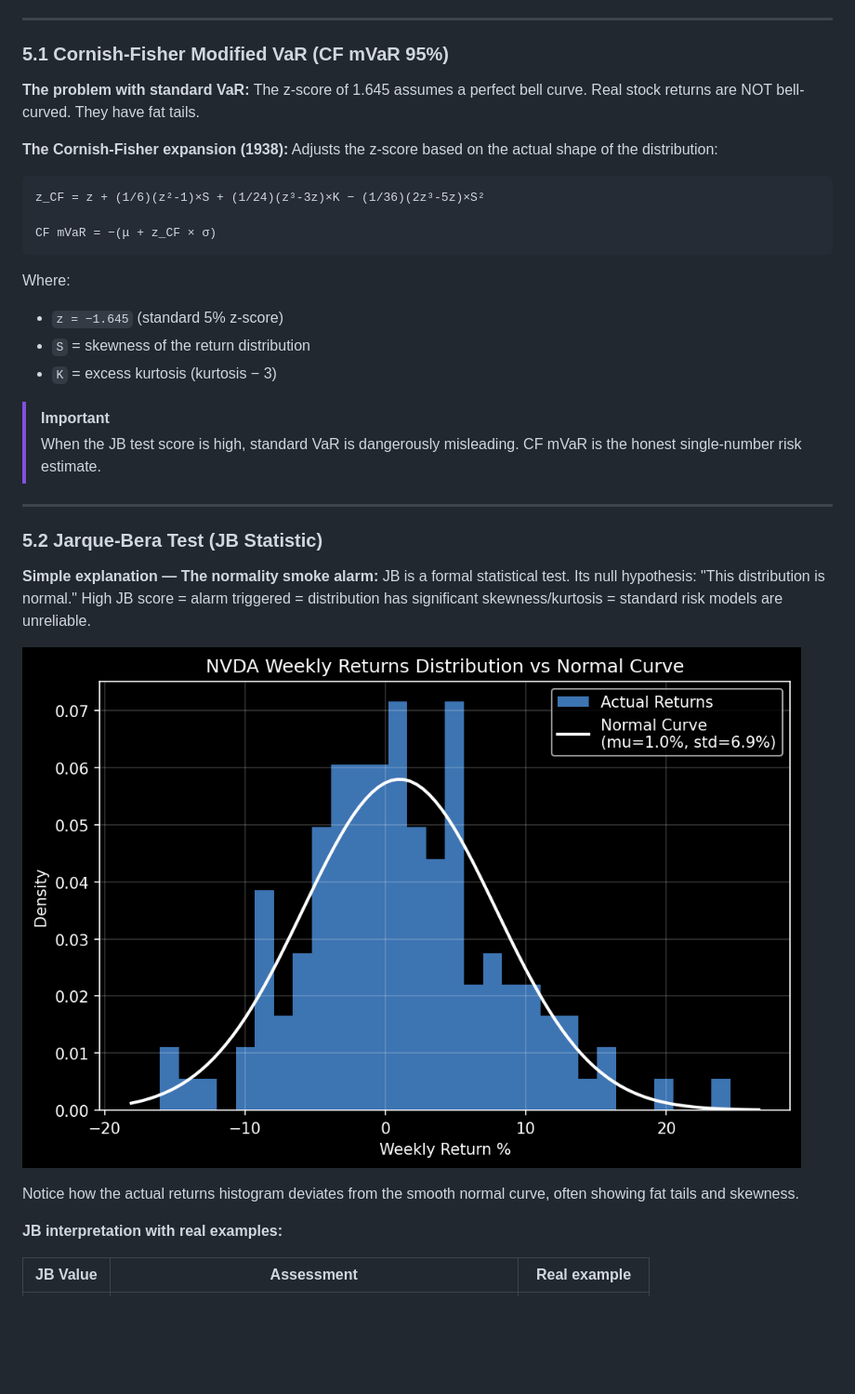
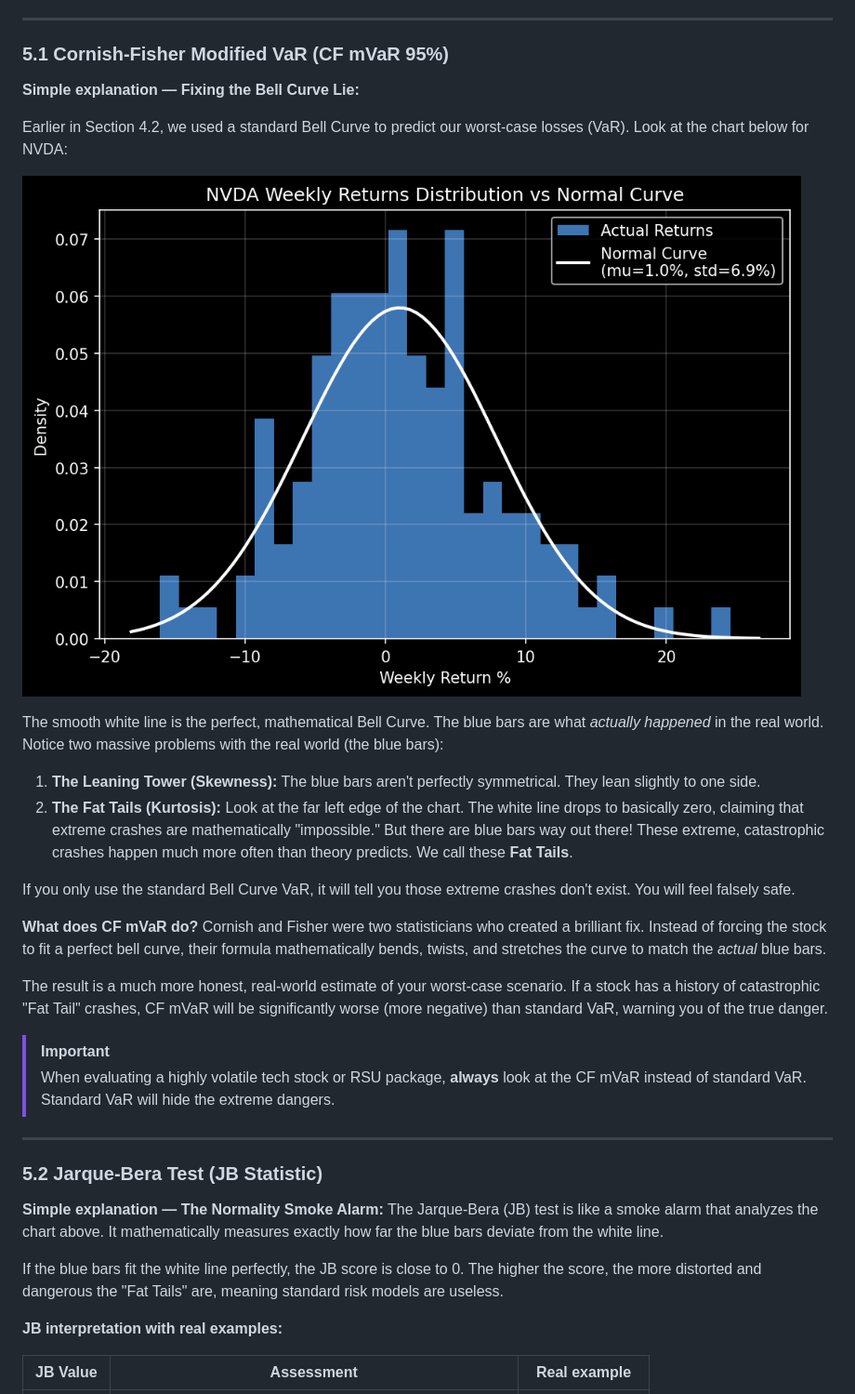
Before and after one commit to chennakeshavadasa/career-semi-quant, a Markdown page: DOCUMENTATION.md, the part around the change. Shown at 93% size. Drawn GitHub-style; blank space fills up the shorter version.

Commit message:
docs: Rewrite CF mVaR and JB test explanation to remove math and utilize plots

````diff
--- a/DOCUMENTATION.md
+++ b/DOCUMENTATION.md
@@ -359,35 +359,35 @@ These appear in the lower section of the risk grid — color-coded purple/cyan t
 
 ### 5.1 Cornish-Fisher Modified VaR (CF mVaR 95%)
 
-**The problem with standard VaR:** The z-score of 1.645 assumes a perfect bell curve. Real stock returns are NOT bell-curved. They have fat tails.
+**Simple explanation — Fixing the Bell Curve Lie:**
 
-**The Cornish-Fisher expansion (1938):**
-Adjusts the z-score based on the actual shape of the distribution:
+Earlier in Section 4.2, we used a standard Bell Curve to predict our worst-case losses (VaR). Look at the chart below for NVDA:
 
-```
-z_CF = z + (1/6)(z²-1)×S + (1/24)(z³-3z)×K − (1/36)(2z³-5z)×S²
+![NVDA Returns Distribution](./plots/nvda_dist.png)
 
-CF mVaR = −(μ + z_CF × σ)
-```
+The smooth white line is the perfect, mathematical Bell Curve. The blue bars are what *actually happened* in the real world.
+Notice two massive problems with the real world (the blue bars):
+1. **The Leaning Tower (Skewness):** The blue bars aren't perfectly symmetrical. They lean slightly to one side.
+2. **The Fat Tails (Kurtosis):** Look at the far left edge of the chart. The white line drops to basically zero, claiming that extreme crashes are mathematically "impossible." But there are blue bars way out there! These extreme, catastrophic crashes happen much more often than theory predicts. We call these **Fat Tails**.
 
-Where:
-- `z = −1.645` (standard 5% z-score)
-- `S` = skewness of the return distribution
-- `K` = excess kurtosis (kurtosis − 3)
+If you only use the standard Bell Curve VaR, it will tell you those extreme crashes don't exist. You will feel falsely safe.
+
+**What does CF mVaR do?**
+Cornish and Fisher were two statisticians who created a brilliant fix. Instead of forcing the stock to fit a perfect bell curve, their formula mathematically bends, twists, and stretches the curve to match the *actual* blue bars.
+
+The result is a much more honest, real-world estimate of your worst-case scenario. If a stock has a history of catastrophic "Fat Tail" crashes, CF mVaR will be significantly worse (more negative) than standard VaR, warning you of the true danger.
 
 > [!IMPORTANT]
-> When the JB test score is high, standard VaR is dangerously misleading. CF mVaR is the honest single-number risk estimate.
+> When evaluating a highly volatile tech stock or RSU package, **always** look at the CF mVaR instead of standard VaR. Standard VaR will hide the extreme dangers.
 
 ---
 
 ### 5.2 Jarque-Bera Test (JB Statistic)
 
-**Simple explanation — The normality smoke alarm:**
-JB is a formal statistical test. Its null hypothesis: "This distribution is normal." High JB score = alarm triggered = distribution has significant skewness/kurtosis = standard risk models are unreliable.
+**Simple explanation — The Normality Smoke Alarm:**
+The Jarque-Bera (JB) test is like a smoke alarm that analyzes the chart above. It mathematically measures exactly how far the blue bars deviate from the white line.
 
-![NVDA Returns Distribution](./plots/nvda_dist.png)
-
-Notice how the actual returns histogram deviates from the smooth normal curve, often showing fat tails and skewness.
+If the blue bars fit the white line perfectly, the JB score is close to 0. The higher the score, the more distorted and dangerous the "Fat Tails" are, meaning standard risk models are useless.
 
 **JB interpretation with real examples:**
 
````
